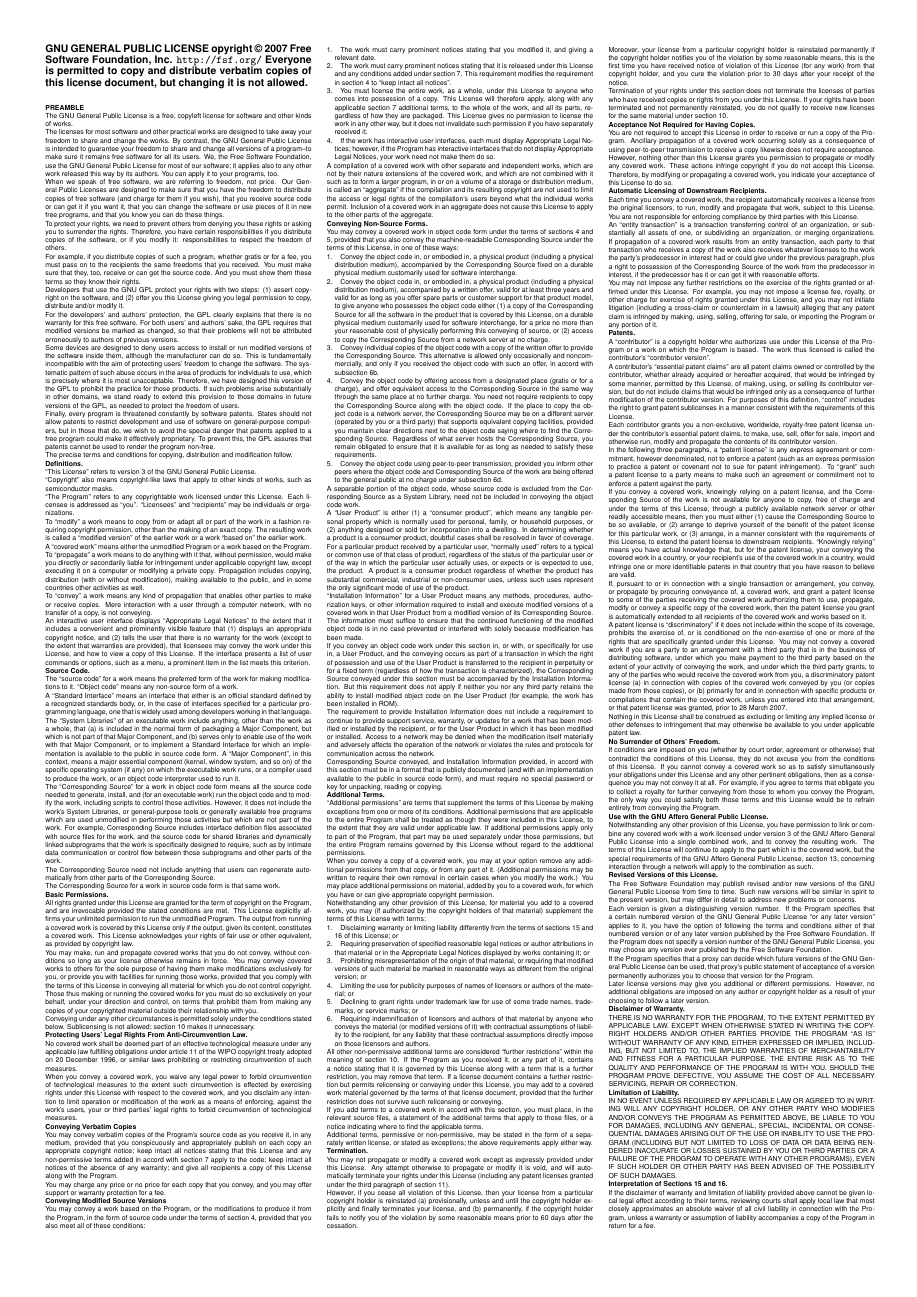
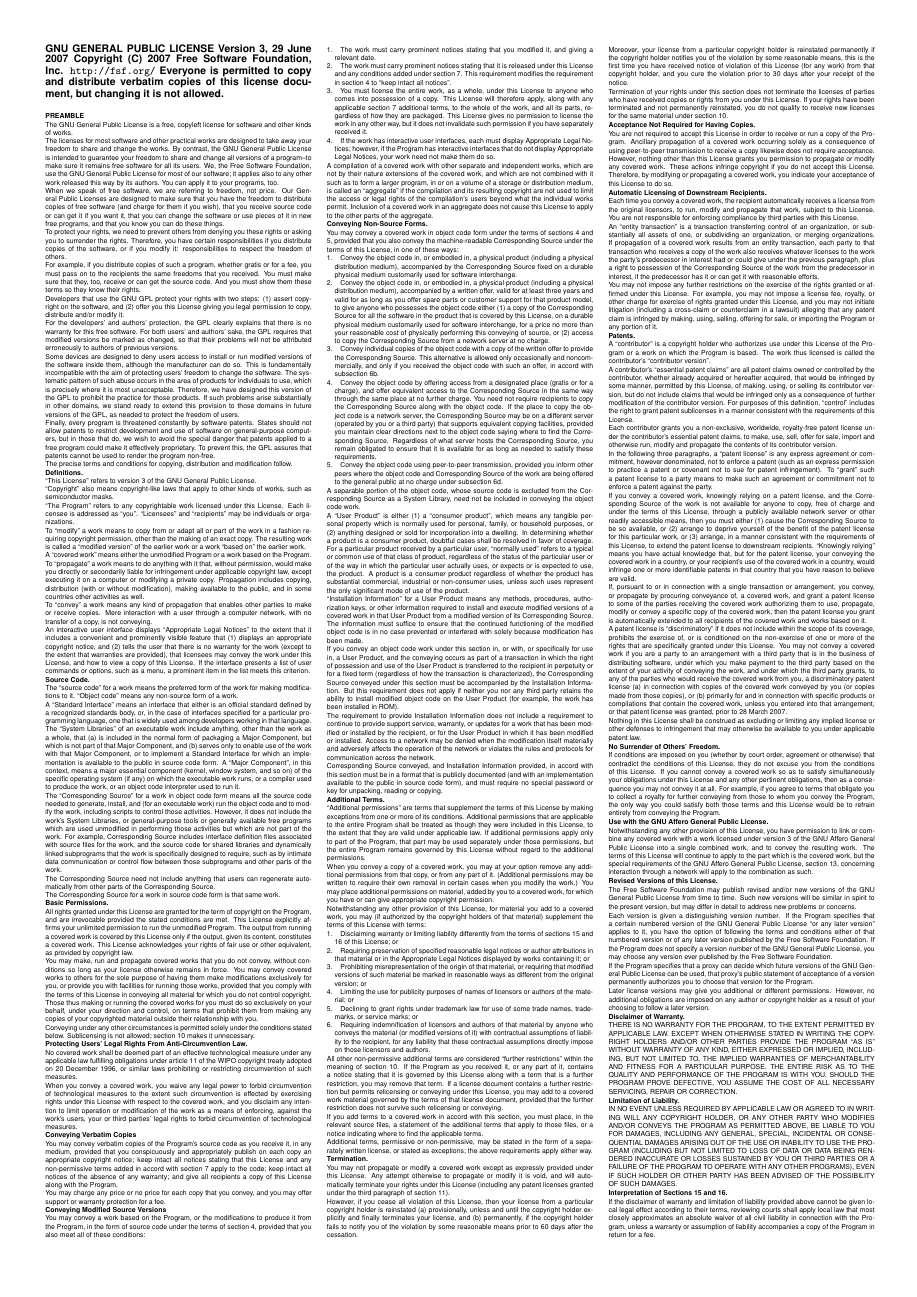
Before and after one commit to chchchchchchch/licenses, a LaTeX document (tex/GPL_3.0.tex): the whole page. Compiled offline with pdfLaTeX.

Commit message:
corrected \date/\copyright error

```diff
--- a/tex/GPL_3.0.tex
+++ b/tex/GPL_3.0.tex
@@ -23,8 +23,9 @@
 \begin{multicols}{3}[][.4\paperwidth]%
 {\scalefont{1.5}%
 \textbf{%
-GNU GENERAL PUBLIC LICENSE \date
-Copyright \copyright\  2007
+GNU GENERAL PUBLIC LICENSE
+Version 3, 29 June 2007
+Copyright (C)  2007
 Free Software Foundation, Inc. \texttt{http://fsf.org/}
 Everyone is permitted to copy and distribute verbatim
 copies of this license document, but changing it is not allowed.
```
Also changed, not shown: pdf/GPL_3.0.pdf.
